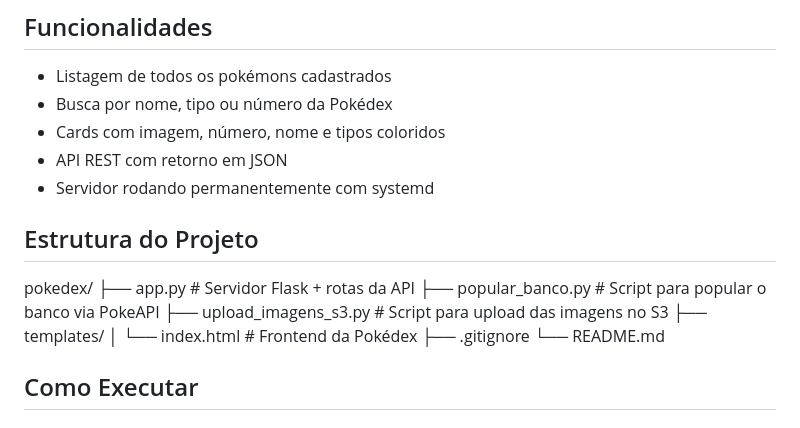
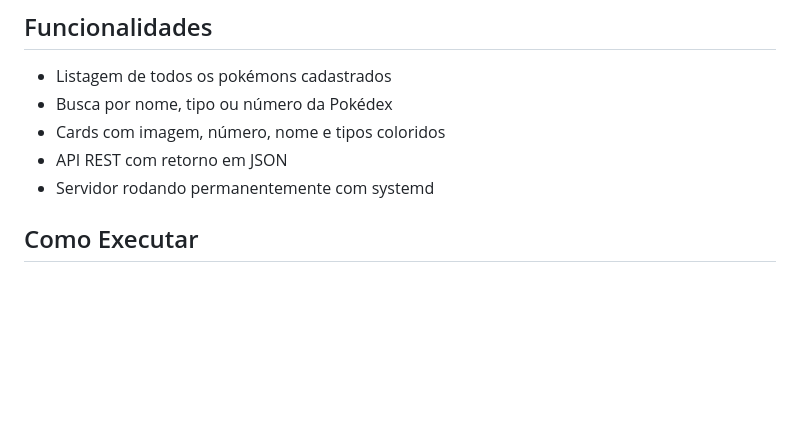
Before and after one commit to lucasjosebs/pokedex-aws, a Markdown page: README.md, the part around the change. Drawn GitHub-style; blank space fills up the shorter version.

```diff
--- a/README.md
+++ b/README.md
@@ -35,16 +35,6 @@ Usuário → EC2 (Flask) → RDS MySQL (dados)
 - API REST com retorno em JSON
 - Servidor rodando permanentemente com systemd
 
-## Estrutura do Projeto
-
-pokedex/
-├── app.py # Servidor Flask + rotas da API
-├── popular_banco.py # Script para popular o banco via PokeAPI
-├── upload_imagens_s3.py # Script para upload das imagens no S3
-├── templates/
-│ └── index.html # Frontend da Pokédex
-├── .gitignore
-└── README.md
 
 ## Como Executar
 
```
